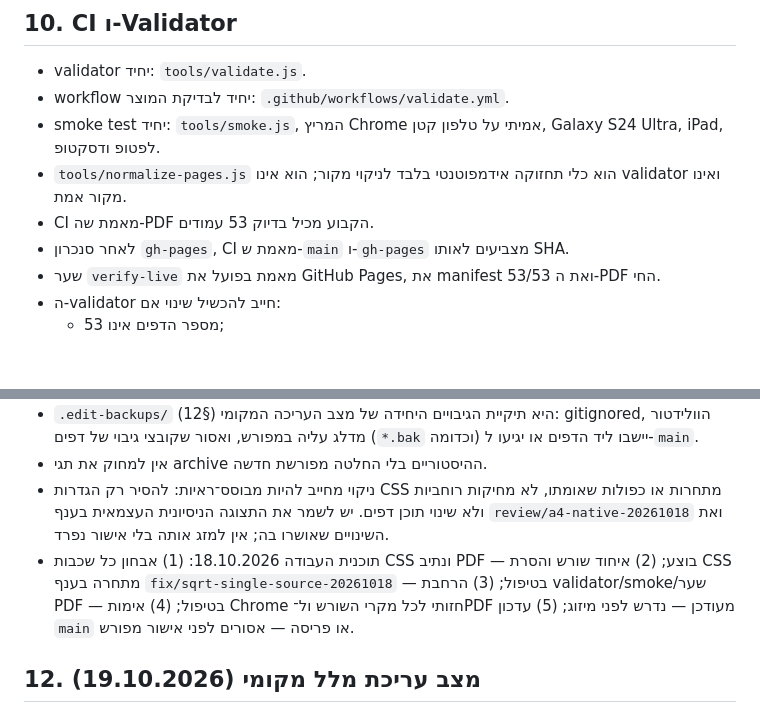
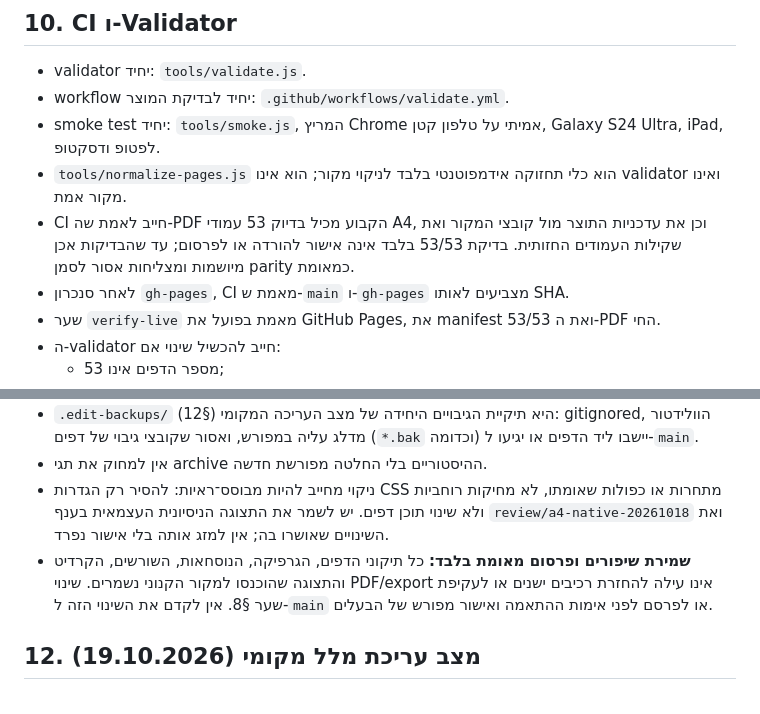
Before and after one commit to yanivmizrachiy/pythagoras, a Markdown page: SOURCE_OF_TRUTH.md, 2 parts joined by grey strips. Drawn GitHub-style; blank space fills up the shorter version.

Commit message:
docs: remove obsolete progress claims; require release-blocking PDF parity validation

```diff
--- a/SOURCE_OF_TRUTH.md
+++ b/SOURCE_OF_TRUTH.md
@@ -119,7 +119,7 @@
 - workflow יחיד לבדיקת המוצר: `.github/workflows/validate.yml`.
 - smoke test יחיד: `tools/smoke.js`, המריץ Chrome אמיתי על טלפון קטן, Galaxy S24 Ultra, iPad, לפטופ ודסקטופ.
 - `tools/normalize-pages.js` הוא כלי תחזוקה אידמפוטנטי בלבד לניקוי מקור; הוא אינו validator ואינו מקור אמת.
-- CI מאמת שה-PDF הקבוע מכיל בדיוק 53 עמודים.
+- CI חייב לאמת שה-PDF הקבוע מכיל בדיוק 53 עמודי A4, וכן את עדכניות התוצר מול קובצי המקור ואת שקילות העמודים החזותית. בדיקת 53/53 בלבד אינה אישור להורדה או לפרסום; עד שהבדיקות אכן מיושמות ומצליחות אסור לסמן parity כמאומת.
 - לאחר סנכרון `gh-pages`, CI מאמת ש-`main` ו-`gh-pages` מצביעים לאותו SHA.
 - שער `verify-live` מאמת בפועל את GitHub Pages, את manifest 53/53 ואת ה-PDF החי.
 - ה-validator חייב להכשיל שינוי אם:
@@ -142,7 +142,7 @@
 - `.edit-backups/` היא תיקיית הגיבויים היחידה של מצב העריכה המקומי (§12): gitignored, הוולידטור מדלג עליה במפורש, ואסור שקובצי גיבוי של דפים (`*.bak` וכדומה) יישבו ליד הדפים או יגיעו ל-`main`.
 - אין למחוק את תגי archive ההיסטוריים בלי החלטה מפורשת חדשה.
 - ניקוי מחייב להיות מבוסס־ראיות: להסיר רק הגדרות CSS מתחרות או כפולות שאומתו, לא מחיקות רוחביות ולא שינוי תוכן דפים. יש לשמר את התצוגה הניסיונית העצמאית בענף `review/a4-native-20261018` ואת השינויים שאושרו בה; אין למזג אותה בלי אישור נפרד.
-- תוכנית העבודה 18.10.2026: (1) אבחון כל שכבות CSS ונתיב PDF — בוצע; (2) איחוד שורש והסרת CSS מתחרה בענף `fix/sqrt-single-source-20261018` — בטיפול; (3) הרחבת validator/smoke/שער PDF — בטיפול; (4) אימות Chrome חזותי לכל מקרי השורש ול־PDF מעודכן — נדרש לפני מיזוג; (5) עדכון `main` או פריסה — אסורים לפני אישור מפורש.
+- **שמירת שיפורים ופרסום מאומת בלבד:** כל תיקוני הדפים, הגרפיקה, הנוסחאות, השורשים, הקרדיט והתצוגה שהוכנסו למקור הקנוני נשמרים. שינוי PDF/export אינו עילה להחזרת רכיבים ישנים או לעקיפת שער §8. אין לקדם את השינוי הזה ל-`main` או לפרסם לפני אימות ההתאמה ואישור מפורש של הבעלים.
 
 ## 12. מצב עריכת מלל מקומי (19.10.2026)
 - **מטרה:** עריכה קלה של מלל הדפים (כותרות, שאלות, הערות, פתרונות) בלי לחפש איזה `עמוד-<N>.html` שייך לאיזה עמוד ובלי לגעת ב-HTML ידנית.
```
